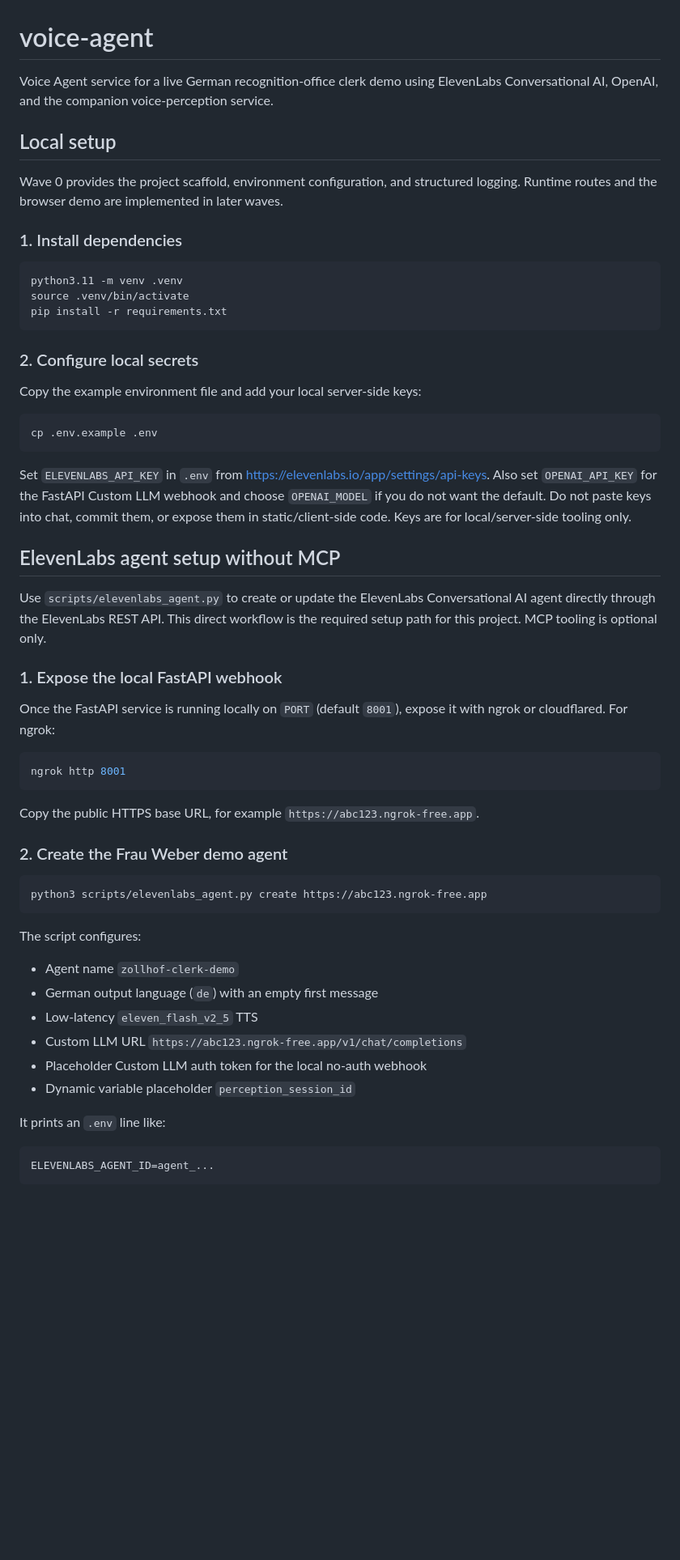
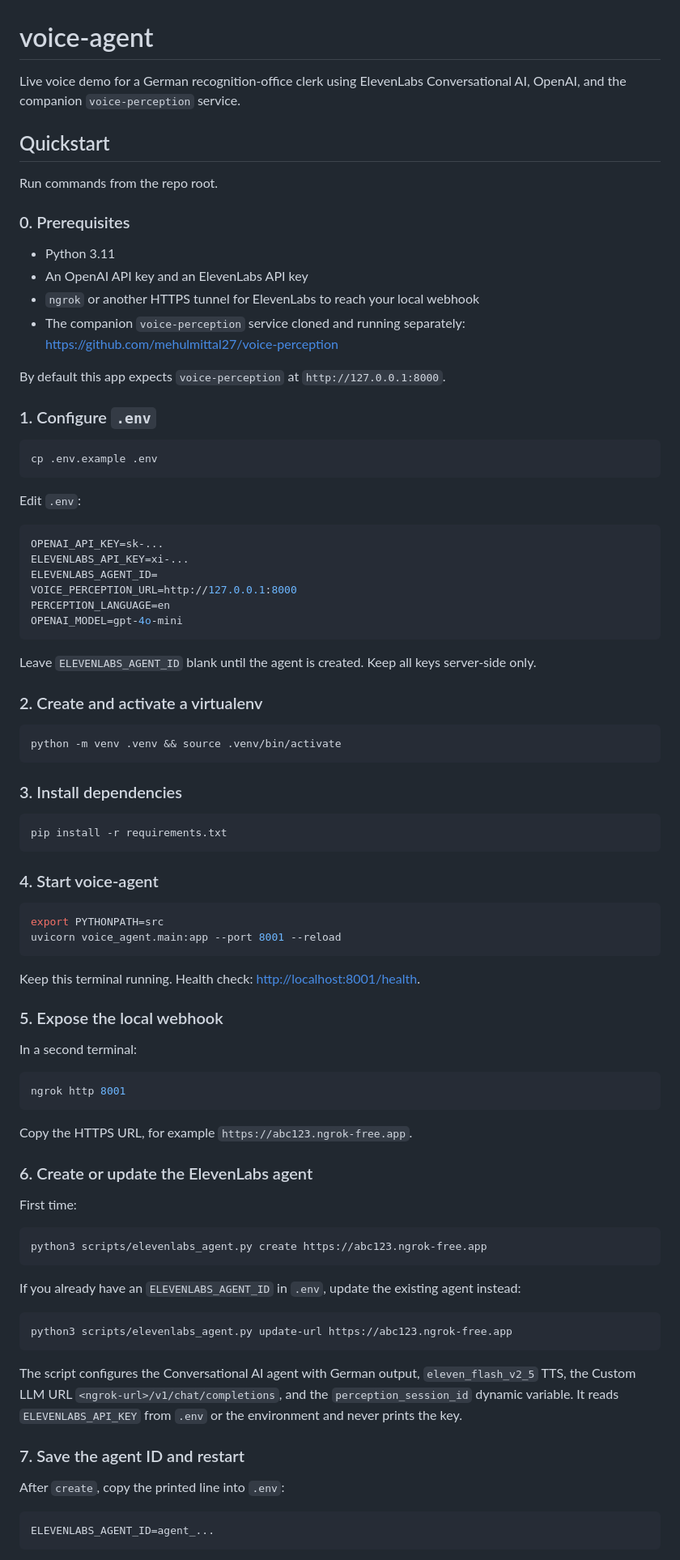
Before and after one commit to MehulMittal27/voice-agent, a Markdown page: README.md, the part around one of its changes. Shown at 81% size. Rendered like a GitHub page; blank space fills up the shorter version.

Commit message:
Polish README quickstart (#13)

````diff
--- a/README.md
+++ b/README.md
@@ -1,59 +1,89 @@
 # voice-agent
 
-Voice Agent service for a live German recognition-office clerk demo using ElevenLabs Conversational AI, OpenAI, and the companion voice-perception service.
+Live voice demo for a German recognition-office clerk using ElevenLabs Conversational AI, OpenAI, and the companion `voice-perception` service.
 
-## Local setup
+## Quickstart
 
-Wave 0 provides the project scaffold, environment configuration, and structured logging. Runtime routes and the browser demo are implemented in later waves.
+Run commands from the repo root.
 
-### 1. Install dependencies
+### 0. Prerequisites
 
-```bash
-python3.11 -m venv .venv
-source .venv/bin/activate
-pip install -r requirements.txt
-```
+- Python 3.11
+- An OpenAI API key and an ElevenLabs API key
+- `ngrok` or another HTTPS tunnel for ElevenLabs to reach your local webhook
+- The companion `voice-perception` service cloned and running separately: <https://github.com/mehulmittal27/voice-perception>
 
-### 2. Configure local secrets
+By default this app expects `voice-perception` at `http://127.0.0.1:8000`.
 
-Copy the example environment file and add your local server-side keys:
+### 1. Configure `.env`
 
 ```bash
 cp .env.example .env
 ```
 
-Set `ELEVENLABS_API_KEY` in `.env` from <https://elevenlabs.io/app/settings/api-keys>. Also set `OPENAI_API_KEY` for the FastAPI Custom LLM webhook and choose `OPENAI_MODEL` if you do not want the default. Do not paste keys into chat, commit them, or expose them in static/client-side code. Keys are for local/server-side tooling only.
+Edit `.env`:
 
-## ElevenLabs agent setup without MCP
+```bash
+OPENAI_API_KEY=sk-...
+ELEVENLABS_API_KEY=xi-...
+ELEVENLABS_AGENT_ID=
+VOICE_PERCEPTION_URL=http://127.0.0.1:8000
+PERCEPTION_LANGUAGE=en
+OPENAI_MODEL=gpt-4o-mini
+```
 
-Use `scripts/elevenlabs_agent.py` to create or update the ElevenLabs Conversational AI agent directly through the ElevenLabs REST API. This direct workflow is the required setup path for this project. MCP tooling is optional only.
+Leave `ELEVENLABS_AGENT_ID` blank until the agent is created. Keep all keys server-side only.
 
-### 1. Expose the local FastAPI webhook
+### 2. Create and activate a virtualenv
 
-Once the FastAPI service is running locally on `PORT` (default `8001`), expose it with ngrok or cloudflared. For ngrok:
+```bash
+python -m venv .venv && source .venv/bin/activate
+```
+
+### 3. Install dependencies
+
+```bash
+pip install -r requirements.txt
+```
+
+### 4. Start voice-agent
+
+```bash
+export PYTHONPATH=src
+uvicorn voice_agent.main:app --port 8001 --reload
+```
+
+Keep this terminal running. Health check: <http://localhost:8001/health>.
+
+### 5. Expose the local webhook
+
+In a second terminal:
 
 ```bash
 ngrok http 8001
 ```
 
-Copy the public HTTPS base URL, for example `https://abc123.ngrok-free.app`.
+Copy the HTTPS URL, for example `https://abc123.ngrok-free.app`.
 
-### 2. Create the Frau Weber demo agent
+### 6. Create or update the ElevenLabs agent
+
+First time:
 
 ```bash
 python3 scripts/elevenlabs_agent.py create https://abc123.ngrok-free.app
 ```
 
-The script configures:
+If you already have an `ELEVENLABS_AGENT_ID` in `.env`, update the existing agent instead:
 
-- Agent name `zollhof-clerk-demo`
-- German output language (`de`) with an empty first message
-- Low-latency `eleven_flash_v2_5` TTS
-- Custom LLM URL `https://abc123.ngrok-free.app/v1/chat/completions`
-- Placeholder Custom LLM auth token for the local no-auth webhook
-- Dynamic variable placeholder `perception_session_id`
+```bash
+python3 scripts/elevenlabs_agent.py update-url https://abc123.ngrok-free.app
+```
 
-It prints an `.env` line like:
+The script configures the Conversational AI agent with German output, `eleven_flash_v2_5` TTS, the Custom LLM URL `<ngrok-url>/v1/chat/completions`, and the `perception_session_id` dynamic variable. It reads `ELEVENLABS_API_KEY` from `.env` or the environment and never prints the key.
+
+### 7. Save the agent ID and restart
+
+After `create`, copy the printed line into `.env`:
 
 ```bash
 ELEVENLABS_AGENT_ID=agent_...
````
Also changed, not shown: other parts of README.md (+13 -100 lines).
